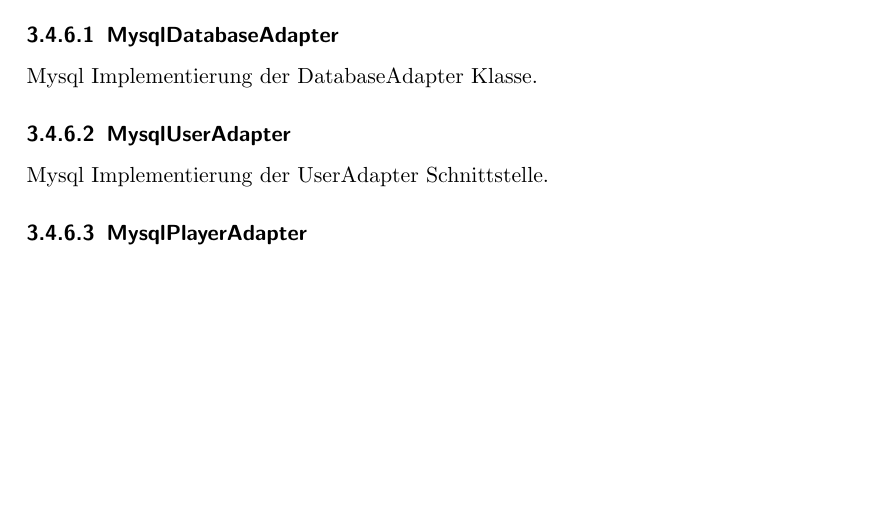
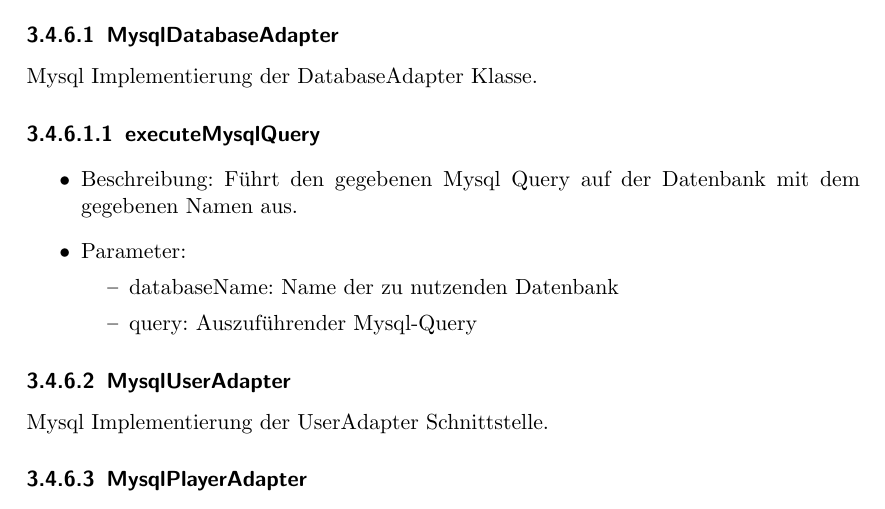
Before and after one commit to bendixsonnenberg/CS-Select-Allg, a LaTeX document (entwurf/entwurf.tex): part of page 19 of 48 before the commit and part of page 19 of 49 after it, cut so that both start at the same text, the shorter picture padded with empty space. Compiled offline with pdfLaTeX.

Commit message:
Add method to mysqlDatabaseAdapter

```diff
--- a/entwurf/entwurf.tex
+++ b/entwurf/entwurf.tex
@@ -14,7 +14,7 @@
 
 \makeglossaries
 
-\setcounter{secnumdepth}{3}
+\setcounter{secnumdepth}{4}
 
 
 % Document
@@ -536,6 +536,16 @@
 
 	\subsubsection{MysqlDatabaseAdapter}
 	Mysql Implementierung der DatabaseAdapter Klasse.
+
+	\paragraph{executeMysqlQuery}
+	\begin{itemize}
+		\item Beschreibung: Führt den gegebenen Mysql Query auf der Datenbank mit dem gegebenen Namen aus.
+		\item Parameter:
+		\begin{itemize}
+			\item databaseName: Name der zu nutzenden Datenbank
+			\item query: Auszuführender Mysql-Query
+		\end{itemize}
+	\end{itemize}
 
 	\subsubsection{MysqlUserAdapter}
 	Mysql Implementierung der UserAdapter Schnittstelle.
```
